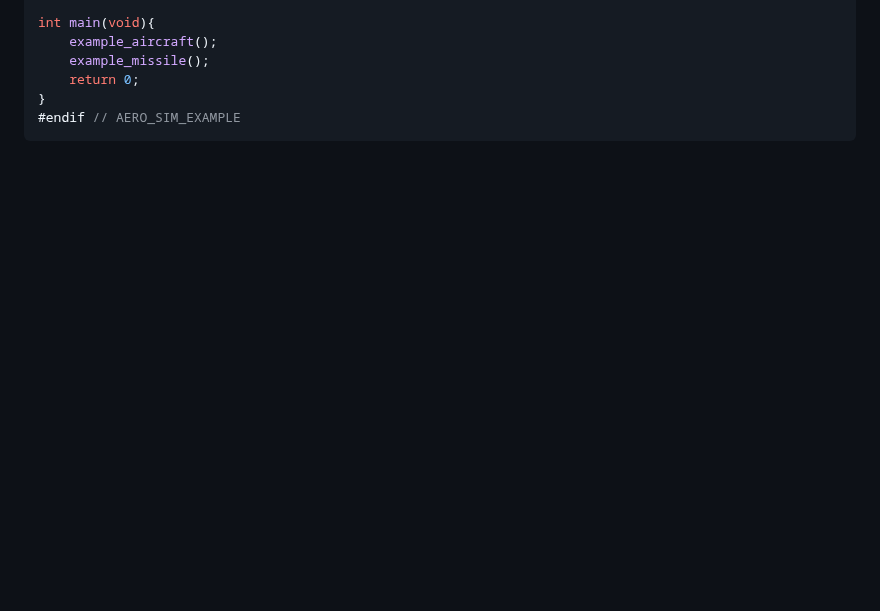
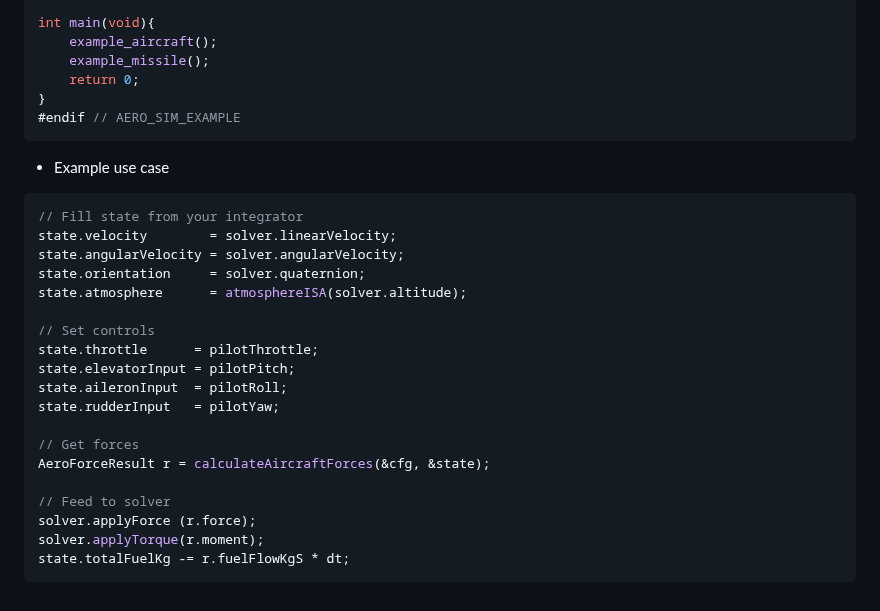
Before and after one commit to DarkBenky/gengin, a Markdown page: README.md, the part around the change. Drawn GitHub-style; blank space fills up the shorter version.

Commit message:
Add example use case for aircraft simulation
Added example use case for filling state and applying forces.

````diff
--- a/README.md
+++ b/README.md
@@ -1745,3 +1745,25 @@ int main(void){
 }
 #endif // AERO_SIM_EXAMPLE
 ```
+- Example use case
+```c
+// Fill state from your integrator
+state.velocity        = solver.linearVelocity;
+state.angularVelocity = solver.angularVelocity;
+state.orientation     = solver.quaternion;
+state.atmosphere      = atmosphereISA(solver.altitude);
+
+// Set controls
+state.throttle      = pilotThrottle;
+state.elevatorInput = pilotPitch;
+state.aileronInput  = pilotRoll;
+state.rudderInput   = pilotYaw;
+
+// Get forces
+AeroForceResult r = calculateAircraftForces(&cfg, &state);
+
+// Feed to solver
+solver.applyForce (r.force);
+solver.applyTorque(r.moment);
+state.totalFuelKg -= r.fuelFlowKgS * dt;
+```
````
